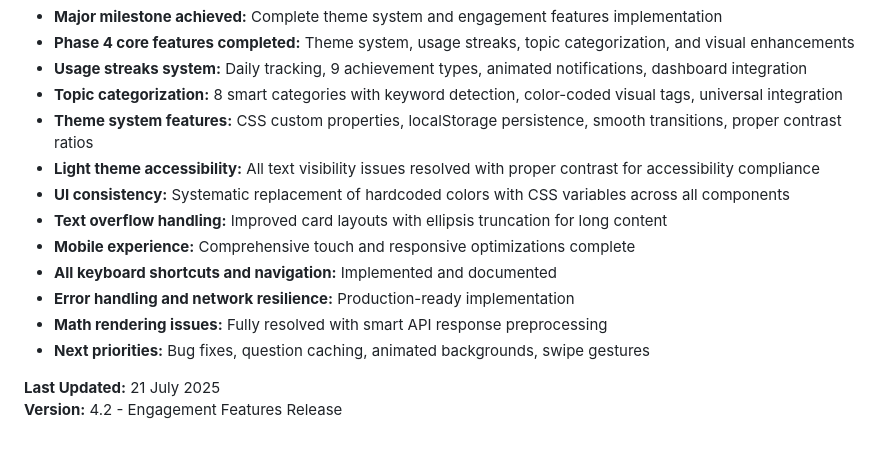
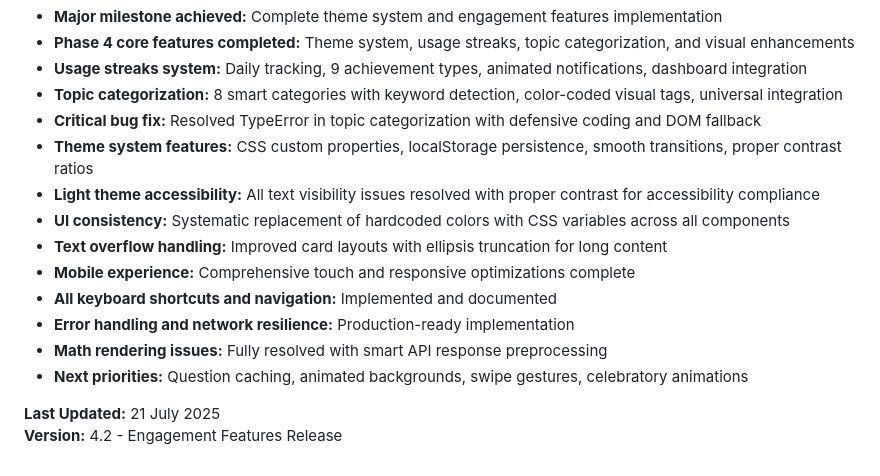
Before and after one commit to kenny1934/sage-generator, a Markdown page: sage_todo_list.md, the part around the change. Rendered like a GitHub page.

Commit message:
Update documentation with bug fix completion
- Document TypeError resolution in topic categorization system
- Update notes section with defensive coding implementation
- Reflect stable state of Phase 4 features with bug fixes

🤖 Generated with [Claude Code](https://claude.ai/code)

Co-Authored-By: Claude <noreply@anthropic.com>

```diff
--- a/sage_todo_list.md
+++ b/sage_todo_list.md
@@ -123,6 +123,7 @@
 - **Phase 4 core features completed:** Theme system, usage streaks, topic categorization, and visual enhancements
 - **Usage streaks system:** Daily tracking, 9 achievement types, animated notifications, dashboard integration
 - **Topic categorization:** 8 smart categories with keyword detection, color-coded visual tags, universal integration
+- **Critical bug fix:** Resolved TypeError in topic categorization with defensive coding and DOM fallback
 - **Theme system features:** CSS custom properties, localStorage persistence, smooth transitions, proper contrast ratios
 - **Light theme accessibility:** All text visibility issues resolved with proper contrast for accessibility compliance
 - **UI consistency:** Systematic replacement of hardcoded colors with CSS variables across all components
@@ -131,7 +132,7 @@
 - **All keyboard shortcuts and navigation:** Implemented and documented
 - **Error handling and network resilience:** Production-ready implementation
 - **Math rendering issues:** Fully resolved with smart API response preprocessing
-- **Next priorities:** Bug fixes, question caching, animated backgrounds, swipe gestures
+- **Next priorities:** Question caching, animated backgrounds, swipe gestures, celebratory animations
 
 **Last Updated:** 21 July 2025
 **Version:** 4.2 - Engagement Features Release
```
